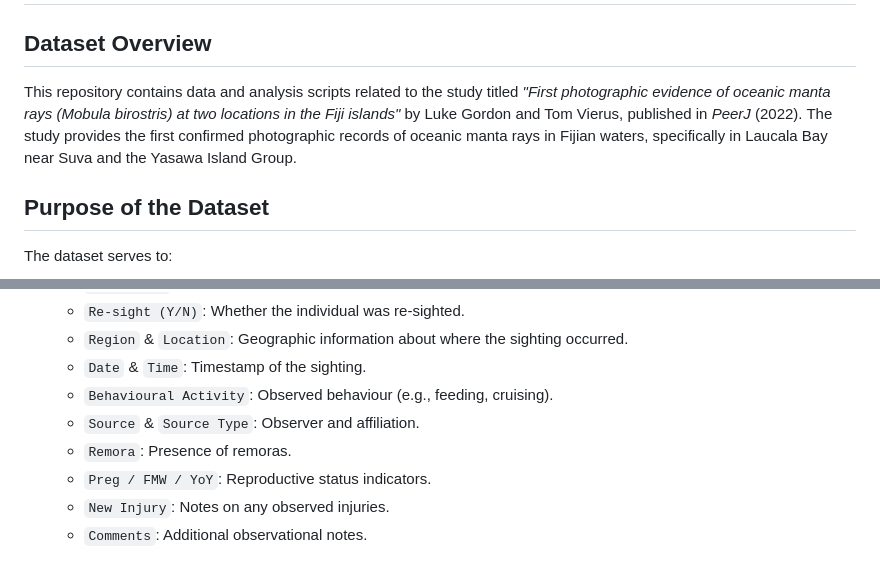
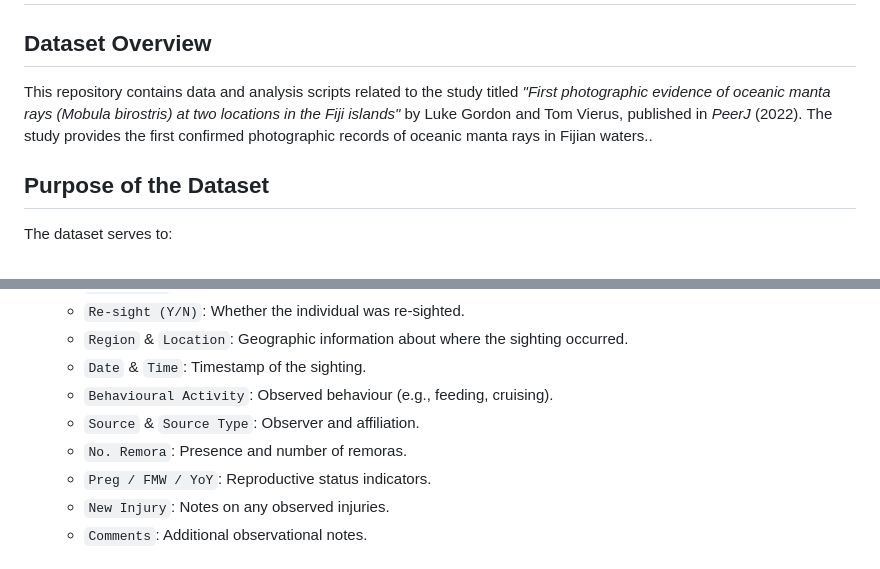
Before and after one commit to moegamad-uj/data-management-2025, a Markdown page: README.md, 2 parts joined by grey strips. Rendered like a GitHub page.

```diff
--- a/README.md
+++ b/README.md
@@ -5,7 +5,7 @@ Repository for Data Management class
 
 ## Dataset Overview
 
-This repository contains data and analysis scripts related to the study titled *"First photographic evidence of oceanic manta rays (*Mobula birostris*) at two locations in the Fiji islands"* by Luke Gordon and Tom Vierus, published in *PeerJ* (2022). The study provides the first confirmed photographic records of oceanic manta rays in Fijian waters, specifically in Laucala Bay near Suva and the Yasawa Island Group.
+This repository contains data and analysis scripts related to the study titled *"First photographic evidence of oceanic manta rays (*Mobula birostris*) at two locations in the Fiji islands"* by Luke Gordon and Tom Vierus, published in *PeerJ* (2022). The study provides the first confirmed photographic records of oceanic manta rays in Fijian waters..
 
 ## Purpose of the Dataset
 
@@ -35,7 +35,7 @@ The dataset includes the following key components:
   - `Date` & `Time`: Timestamp of the sighting.
   - `Behavioural Activity`: Observed behaviour (e.g., feeding, cruising).
   - `Source` & `Source Type`: Observer and affiliation.
-  - `Remora`: Presence of remoras.
+  - `No. Remora`: Presence and number of remoras.
   - `Preg / FMW / YoY`: Reproductive status indicators.
   - `New Injury`: Notes on any observed injuries.
   - `Comments`: Additional observational notes.
```
